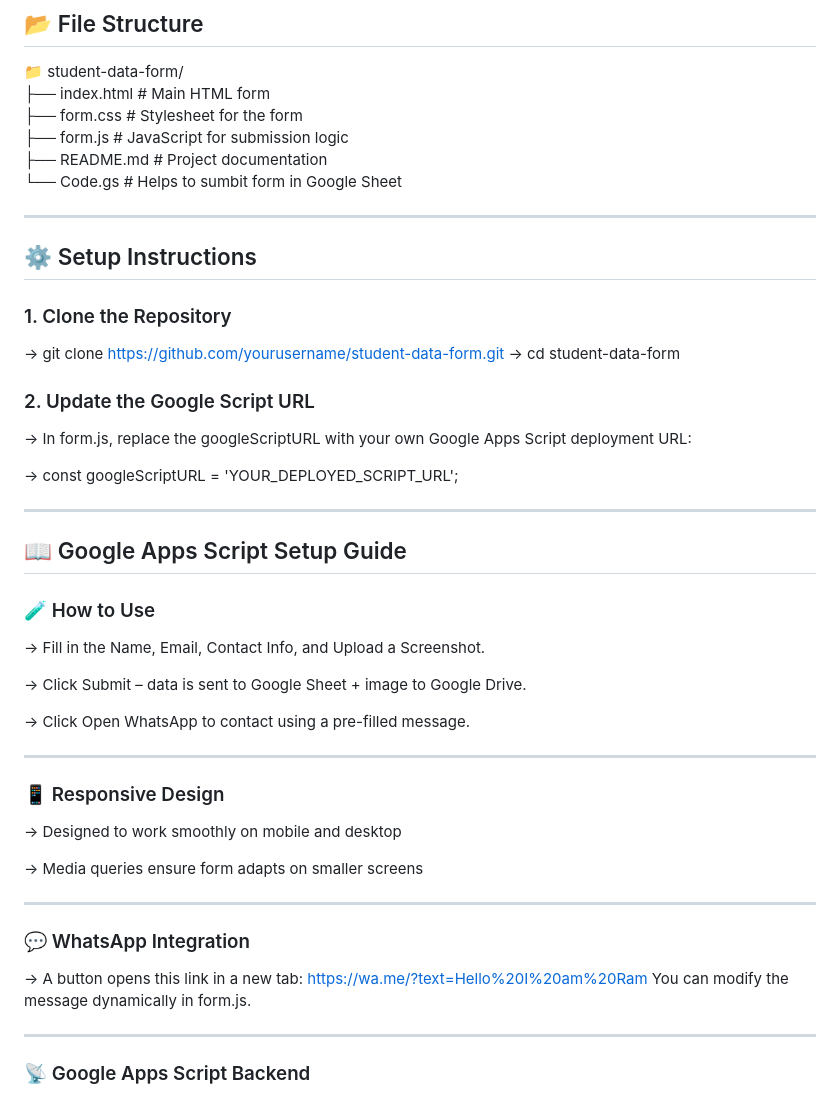
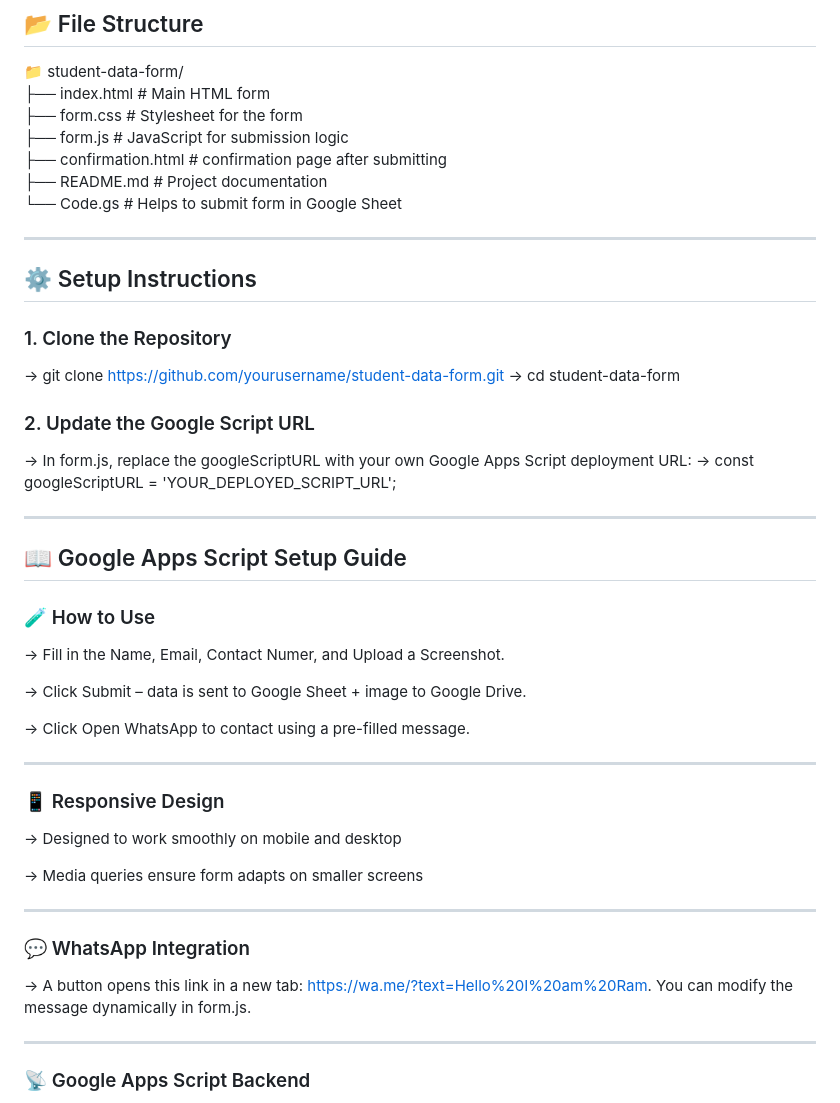
Before and after one commit to Kokalasaiteja/Student-Data-Form, a Markdown page: README.md, the part around one of its changes. Drawn GitHub-style.

```diff
--- a/README.md
+++ b/README.md
@@ -34,8 +34,9 @@ A responsive web form that allows users to submit their details (name, email, co
 ├── index.html # Main HTML form <br>
 ├── form.css # Stylesheet for the form <br>
 ├── form.js # JavaScript for submission logic <br>
+├── confirmation.html # confirmation page after submitting <br>
 ├── README.md # Project documentation <br>
-└── Code.gs # Helps to sumbit form in Google Sheet <br>
+└── Code.gs # Helps to submit form in Google Sheet <br>
 
 
 ---
@@ -48,15 +49,15 @@ A responsive web form that allows users to submit their details (name, email, co
 -> cd student-data-form
 
 ### 2. Update the Google Script URL
+
 -> In form.js, replace the googleScriptURL with your own Google Apps Script deployment URL:
-
 -> const googleScriptURL = 'YOUR_DEPLOYED_SCRIPT_URL';
 
 ---
 ## 📖 Google Apps Script Setup Guide
 
 ### 🧪 How to Use
--> Fill in the Name, Email, Contact Info, and Upload a Screenshot.
+-> Fill in the Name, Email, Contact Numer, and Upload a Screenshot.
 
 -> Click Submit – data is sent to Google Sheet + image to Google Drive.
 
@@ -70,9 +71,7 @@ A responsive web form that allows users to submit their details (name, email, co
 
 ---
 ### 💬 WhatsApp Integration
--> A button opens this link in a new tab:
-https://wa.me/?text=Hello%20I%20am%20Ram
-You can modify the message dynamically in form.js.
+-> A button opens this link in a new tab: https://wa.me/?text=Hello%20I%20am%20Ram. You can modify the message dynamically in form.js.
 
 ---
 ### 📡 Google Apps Script Backend
```
Also changed, not shown: other parts of README.md (+6 -6 lines).
